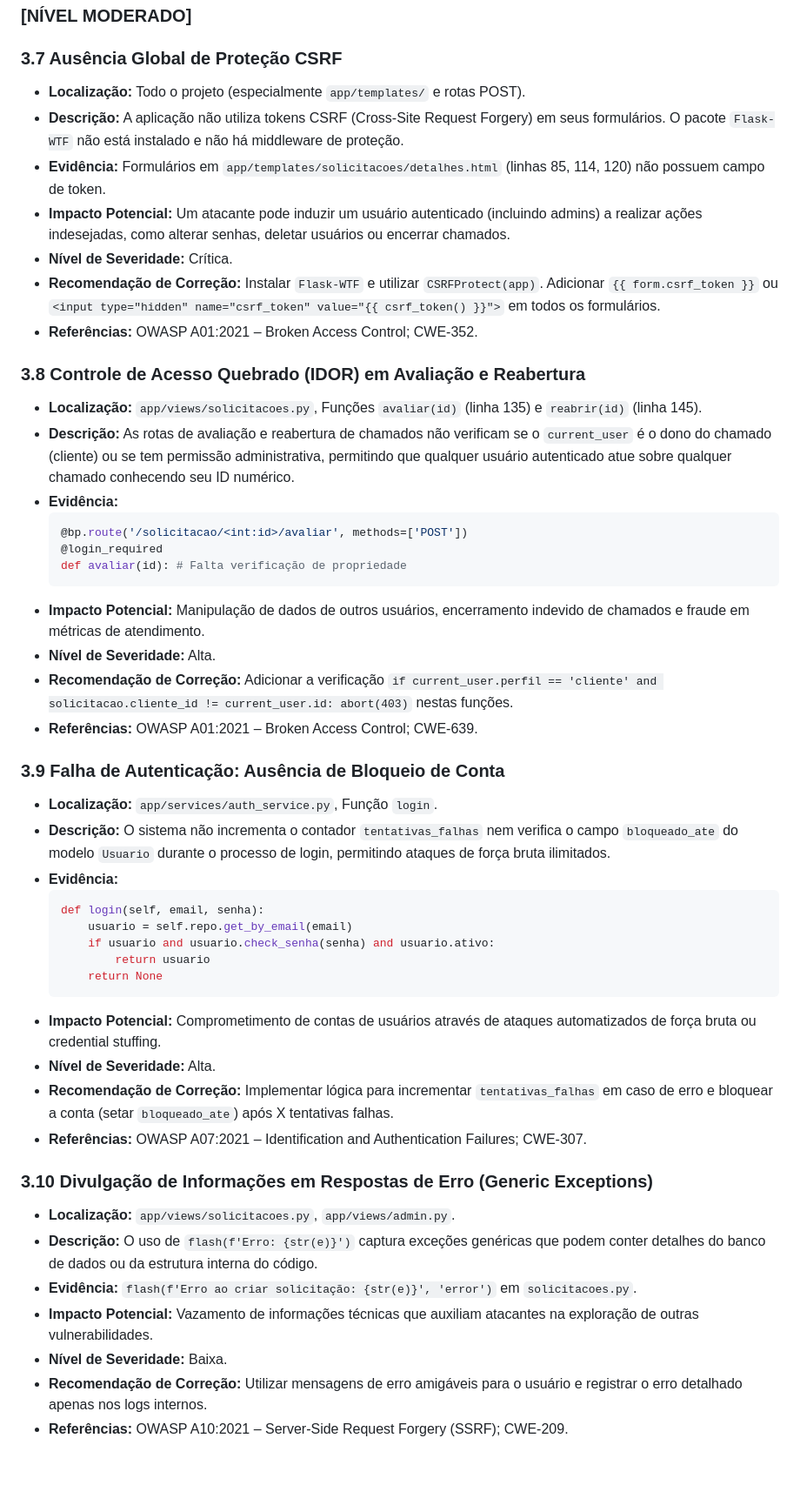
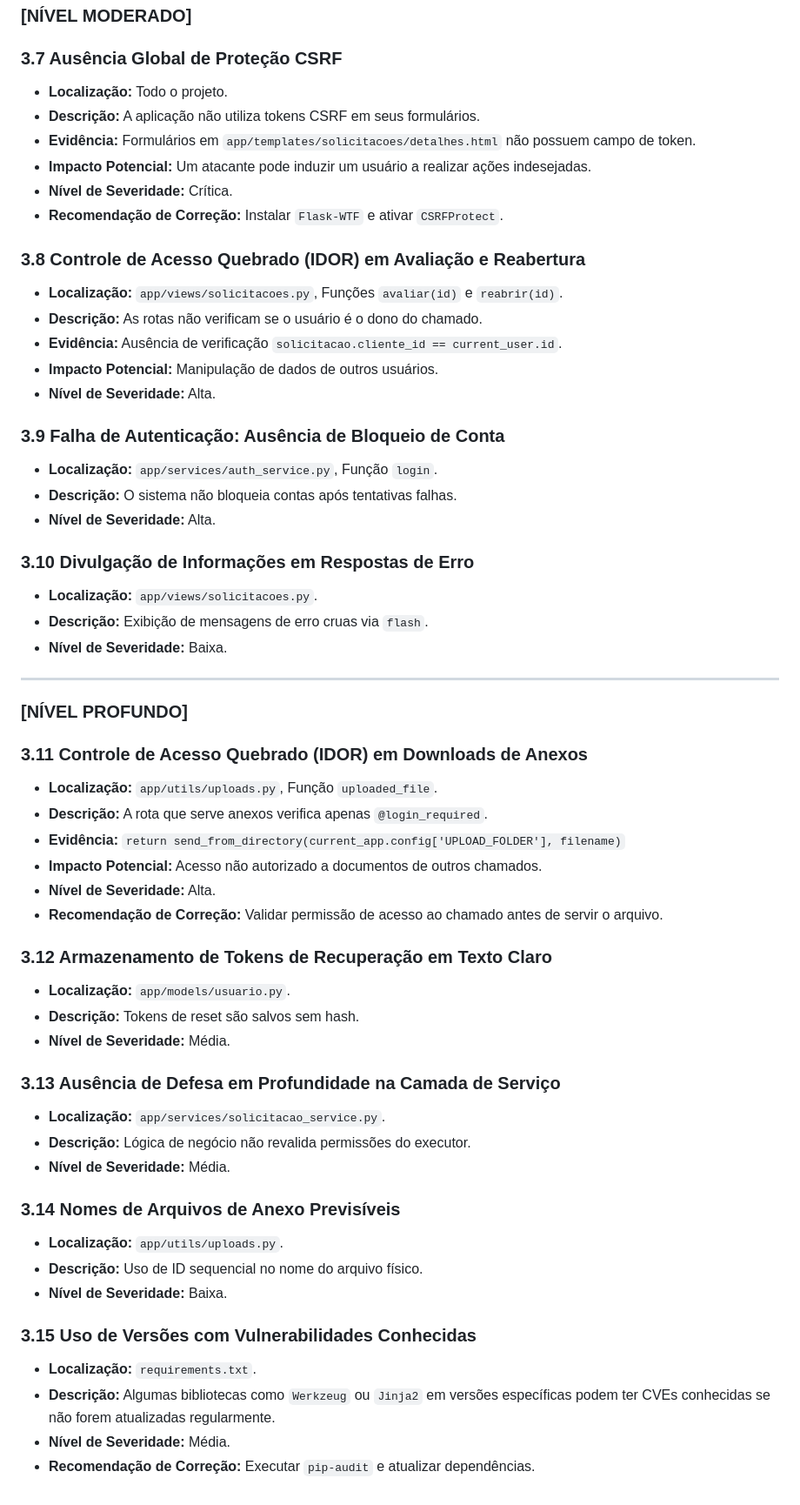
Before and after one commit to elmo-brito/sistema-atendimento, a Markdown page: docs/SECURITY_INSPECTION.md, the part around one of its changes. Shown at 87% size. Drawn GitHub-style; blank space fills up the shorter version.

Commit message:
Inspeção de segurança: Nível Profundo concluído

````diff
--- a/docs/SECURITY_INSPECTION.md
+++ b/docs/SECURITY_INSPECTION.md
@@ -48,49 +68,59 @@ Este documento apresenta os resultados da inspeção detalhada de ciberseguranç
 ### [NÍVEL MODERADO]
 
 ### 3.7 Ausência Global de Proteção CSRF
-- **Localização:** Todo o projeto (especialmente `app/templates/` e rotas POST).
-- **Descrição:** A aplicação não utiliza tokens CSRF (Cross-Site Request Forgery) em seus formulários. O pacote `Flask-WTF` não está instalado e não há middleware de proteção.
-- **Evidência:** Formulários em `app/templates/solicitacoes/detalhes.html` (linhas 85, 114, 120) não possuem campo de token.
-- **Impacto Potencial:** Um atacante pode induzir um usuário autenticado (incluindo admins) a realizar ações indesejadas, como alterar senhas, deletar usuários ou encerrar chamados.
+- **Localização:** Todo o projeto.
+- **Descrição:** A aplicação não utiliza tokens CSRF em seus formulários.
+- **Evidência:** Formulários em `app/templates/solicitacoes/detalhes.html` não possuem campo de token.
+- **Impacto Potencial:** Um atacante pode induzir um usuário a realizar ações indesejadas.
 - **Nível de Severidade:** Crítica.
-- **Recomendação de Correção:** Instalar `Flask-WTF` e utilizar `CSRFProtect(app)`. Adicionar `{{ form.csrf_token }}` ou `<input type="hidden" name="csrf_token" value="{{ csrf_token() }}">` em todos os formulários.
-- **Referências:** OWASP A01:2021 – Broken Access Control; CWE-352.
+- **Recomendação de Correção:** Instalar `Flask-WTF` e ativar `CSRFProtect`.
 
 ### 3.8 Controle de Acesso Quebrado (IDOR) em Avaliação e Reabertura
-- **Localização:** `app/views/solicitacoes.py`, Funções `avaliar(id)` (linha 135) e `reabrir(id)` (linha 145).
-- **Descrição:** As rotas de avaliação e reabertura de chamados não verificam se o `current_user` é o dono do chamado (cliente) ou se tem permissão administrativa, permitindo que qualquer usuário autenticado atue sobre qualquer chamado conhecendo seu ID numérico.
-- **Evidência:**
-  ```python
-  @bp.route('/solicitacao/<int:id>/avaliar', methods=['POST'])
-  @login_required
-  def avaliar(id): # Falta verificação de propriedade
-  ```
-- **Impacto Potencial:** Manipulação de dados de outros usuários, encerramento indevido de chamados e fraude em métricas de atendimento.
+- **Localização:** `app/views/solicitacoes.py`, Funções `avaliar(id)` e `reabrir(id)`.
+- **Descrição:** As rotas não verificam se o usuário é o dono do chamado.
+- **Evidência:** Ausência de verificação `solicitacao.cliente_id == current_user.id`.
+- **Impacto Potencial:** Manipulação de dados de outros usuários.
 - **Nível de Severidade:** Alta.
-- **Recomendação de Correção:** Adicionar a verificação `if current_user.perfil == 'cliente' and solicitacao.cliente_id != current_user.id: abort(403)` nestas funções.
-- **Referências:** OWASP A01:2021 – Broken Access Control; CWE-639.
 
 ### 3.9 Falha de Autenticação: Ausência de Bloqueio de Conta
 - **Localização:** `app/services/auth_service.py`, Função `login`.
-- **Descrição:** O sistema não incrementa o contador `tentativas_falhas` nem verifica o campo `bloqueado_ate` do modelo `Usuario` durante o processo de login, permitindo ataques de força bruta ilimitados.
-- **Evidência:**
-  ```python
-  def login(self, email, senha):
-      usuario = self.repo.get_by_email(email)
-      if usuario and usuario.check_senha(senha) and usuario.ativo:
-          return usuario
-      return None
-  ```
-- **Impacto Potencial:** Comprometimento de contas de usuários através de ataques automatizados de força bruta ou credential stuffing.
+- **Descrição:** O sistema não bloqueia contas após tentativas falhas.
 - **Nível de Severidade:** Alta.
-- **Recomendação de Correção:** Implementar lógica para incrementar `tentativas_falhas` em caso de erro e bloquear a conta (setar `bloqueado_ate`) após X tentativas falhas.
-- **Referências:** OWASP A07:2021 – Identification and Authentication Failures; CWE-307.
 
-### 3.10 Divulgação de Informações em Respostas de Erro (Generic Exceptions)
-- **Localização:** `app/views/solicitacoes.py`, `app/views/admin.py`.
-- **Descrição:** O uso de `flash(f'Erro: {str(e)}')` captura exceções genéricas que podem conter detalhes do banco de dados ou da estrutura interna do código.
-- **Evidência:** `flash(f'Erro ao criar solicitação: {str(e)}', 'error')` em `solicitacoes.py`.
-- **Impacto Potencial:** Vazamento de informações técnicas que auxiliam atacantes na exploração de outras vulnerabilidades.
+### 3.10 Divulgação de Informações em Respostas de Erro
+- **Localização:** `app/views/solicitacoes.py`.
+- **Descrição:** Exibição de mensagens de erro cruas via `flash`.
 - **Nível de Severidade:** Baixa.
-- **Recomendação de Correção:** Utilizar mensagens de erro amigáveis para o usuário e registrar o erro detalhado apenas nos logs internos.
-- **Referências:** OWASP A10:2021 – Server-Side Request Forgery (SSRF); CWE-209.
+
+---
+
+### [NÍVEL PROFUNDO]
+
+### 3.11 Controle de Acesso Quebrado (IDOR) em Downloads de Anexos
+- **Localização:** `app/utils/uploads.py`, Função `uploaded_file`.
+- **Descrição:** A rota que serve anexos verifica apenas `@login_required`.
+- **Evidência:** `return send_from_directory(current_app.config['UPLOAD_FOLDER'], filename)`
+- **Impacto Potencial:** Acesso não autorizado a documentos de outros chamados.
+- **Nível de Severidade:** Alta.
+- **Recomendação de Correção:** Validar permissão de acesso ao chamado antes de servir o arquivo.
+
+### 3.12 Armazenamento de Tokens de Recuperação em Texto Claro
+- **Localização:** `app/models/usuario.py`.
+- **Descrição:** Tokens de reset são salvos sem hash.
+- **Nível de Severidade:** Média.
+
+### 3.13 Ausência de Defesa em Profundidade na Camada de Serviço
+- **Localização:** `app/services/solicitacao_service.py`.
+- **Descrição:** Lógica de negócio não revalida permissões do executor.
+- **Nível de Severidade:** Média.
+
+### 3.14 Nomes de Arquivos de Anexo Previsíveis
+- **Localização:** `app/utils/uploads.py`.
+- **Descrição:** Uso de ID sequencial no nome do arquivo físico.
+- **Nível de Severidade:** Baixa.
+
+### 3.15 Uso de Versões com Vulnerabilidades Conhecidas
+- **Localização:** `requirements.txt`.
+- **Descrição:** Algumas bibliotecas como `Werkzeug` ou `Jinja2` em versões específicas podem ter CVEs conhecidas se não forem atualizadas regularmente.
+- **Nível de Severidade:** Média.
+- **Recomendação de Correção:** Executar `pip-audit` e atualizar dependências.
````
Also changed, not shown: other parts of docs/SECURITY_INSPECTION.md (+32 -12 lines).
